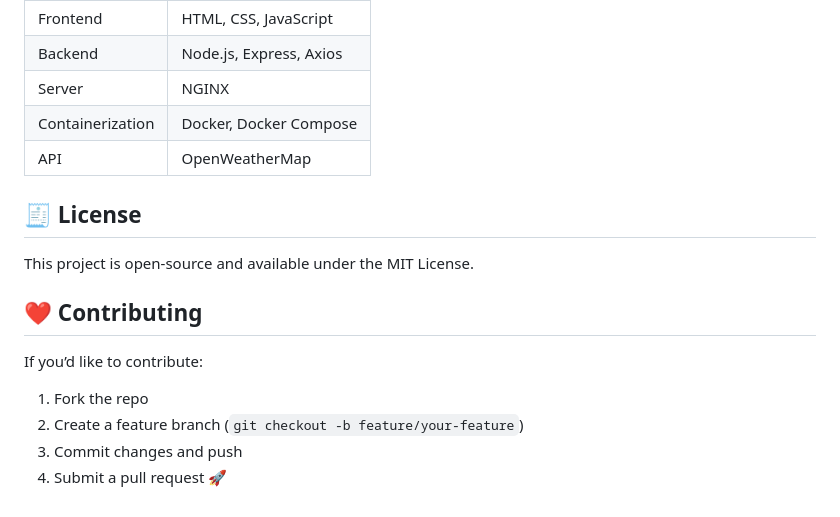
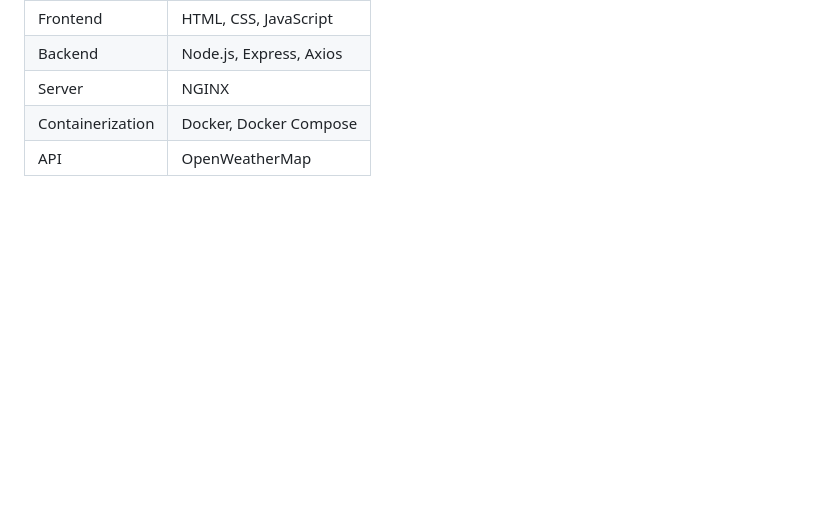
Before and after one commit to MohanadHesham98/Docker-labs, a Markdown page: weather-project/README.md, the part around the change. Drawn GitHub-style; blank space fills up the shorter version.

```diff
--- a/weather-project/README.md
+++ b/weather-project/README.md
@@ -151,16 +151,3 @@ You can get your API key here:\
 | Server | NGINX |
 | Containerization | Docker, Docker Compose |
 | API | OpenWeatherMap |
-
-## 🧾 License
-
-This project is open-source and available under the MIT License.
-
-## ❤️ Contributing
-
-If you’d like to contribute:
-
-1. Fork the repo
-2. Create a feature branch (`git checkout -b feature/your-feature`)
-3. Commit changes and push
-4. Submit a pull request 🚀
```
